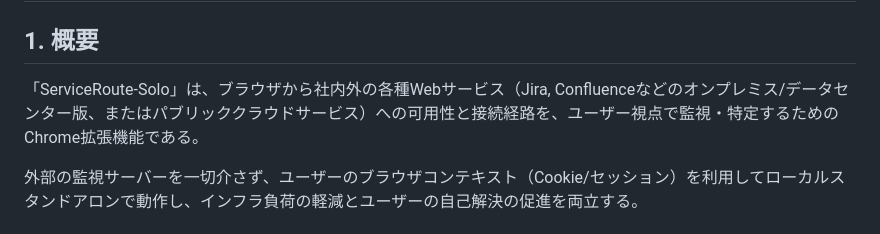
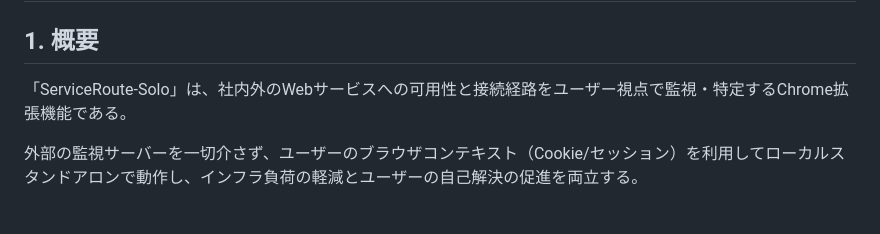
Before and after one commit to masanori-satake/ServiceRoute-Solo, a Markdown page: docs/specs.md, the part around the change. GitHub-like rendering.

Commit message:
chore(ai): Issue の指示による修正 (Gemini, 1 回目)
Generated by Aider with gemini/gemini-3.5-flash-lite. Refs #28

```diff
--- a/docs/specs.md
+++ b/docs/specs.md
@@ -2,7 +2,7 @@
 
 ## 1. 概要
 
-「ServiceRoute-Solo」は、ブラウザから社内外の各種Webサービス（Jira, Confluenceなどのオンプレミス/データセンター版、またはパブリッククラウドサービス）への可用性と接続経路を、ユーザー視点で監視・特定するためのChrome拡張機能である。
+「ServiceRoute-Solo」は、社内外のWebサービスへの可用性と接続経路をユーザー視点で監視・特定するChrome拡張機能である。
 
 外部の監視サーバーを一切介さず、ユーザーのブラウザコンテキスト（Cookie/セッション）を利用してローカルスタンドアロンで動作し、インフラ負荷の軽減とユーザーの自己解決の促進を両立する。
 
```
